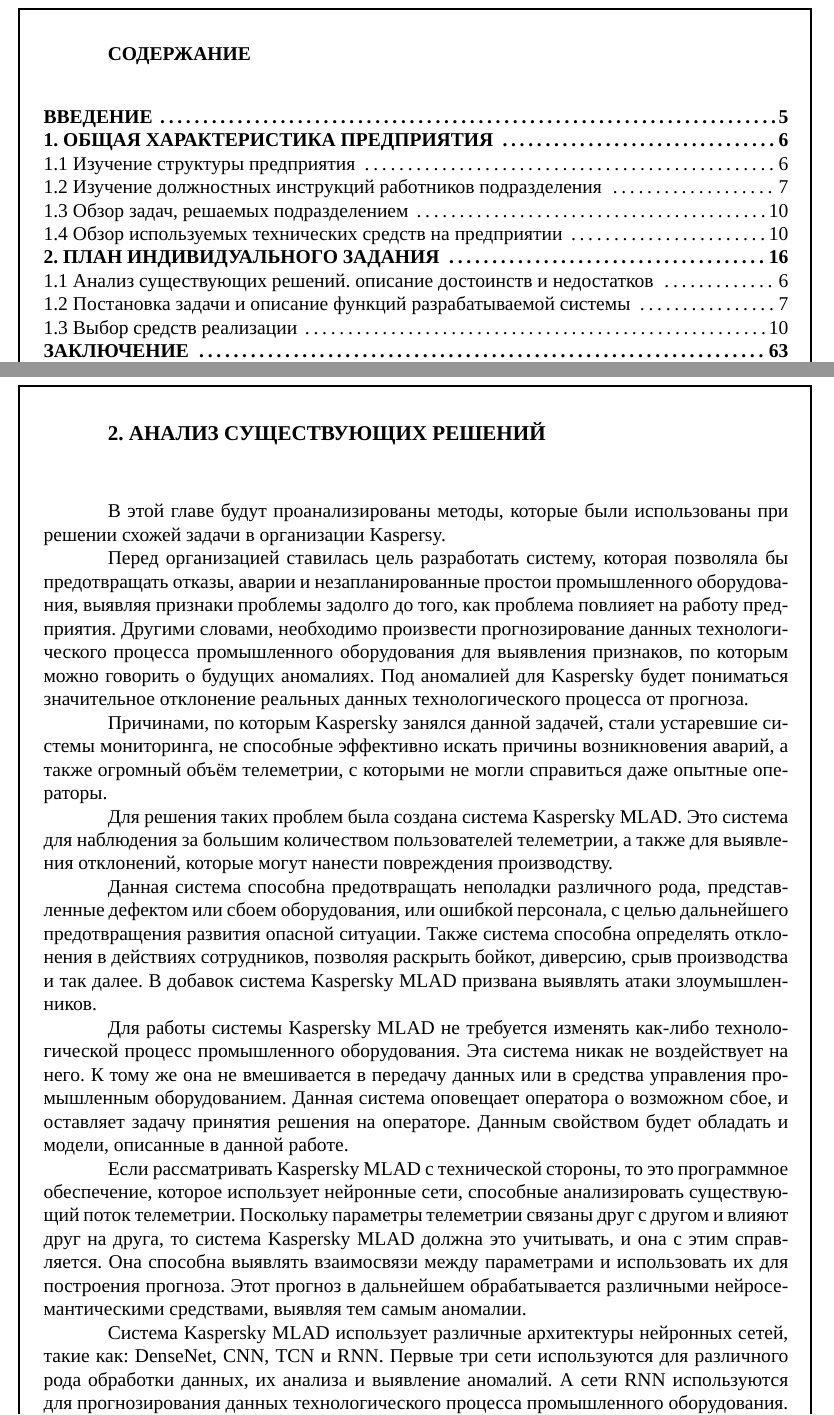
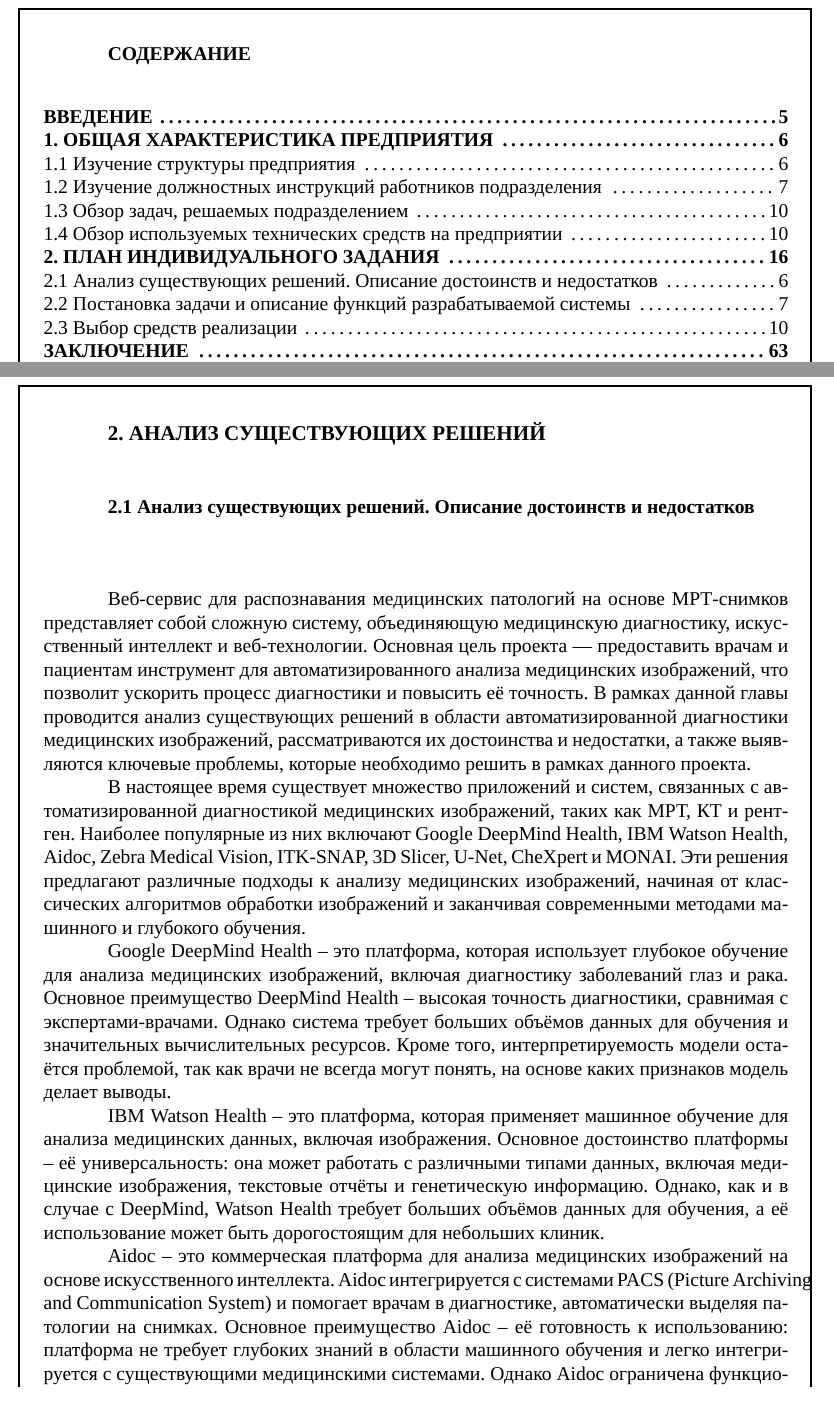
Before and after one commit to dzibukalexander/practice_order, a LaTeX document (practice_report.tex, which reads Chapter_2.tex, summary.tex): two parts of pages 1 and 10 of 15 before the commit and two parts of pages 1 and 10 of 16 after it, joined at a grey line, cut so that both start at the same text. Compiled offline with XeLaTeX; a missing font is replaced by an installed copy or a similar font.

Commit message:
Добавлена глава 2.1

```diff
--- a/Chapter_2.tex
+++ b/Chapter_2.tex
@@ -8,20 +8,27 @@
 
 \titlespace
 
+\subsection*{
+  \gostTitleFont
+  \redline
+  2.1 Анализ существующих решений. Описание достоинств и недостатков
+}
+
+\subtitlespace
+
 {\gostFont
 
-  \par \redline В этой главе будут проанализированы методы, которые были использованы при решении схожей задачи в организации Kaspersy.
+  \par \redline Веб-сервис для распознавания медицинских патологий на основе МРТ-снимков представляет собой сложную систему, объединяющую медицинскую диагностику, искусственный интеллект и веб-технологии. Основная цель проекта — предоставить врачам и пациентам инструмент для автоматизированного анализа медицинских изображений, что позволит ускорить процесс диагностики и повысить её точность. В рамках данной главы проводится анализ существующих решений в области автоматизированной диагностики медицинских изображений, рассматриваются их достоинства и недостатки, а также выявляются ключевые проблемы, которые необходимо решить в рамках данного проекта.
 
-  \par \redline	Перед организацией ставилась цель разработать систему, которая позволяла бы предотвращать отказы, аварии и незапланированные простои промышленного оборудования, выявляя признаки проблемы задолго до того, как проблема повлияет на работу предприятия. Другими словами, необходимо произвести прогнозирование данных технологического процесса промышленного оборудования для выявления признаков, по которым можно говорить о будущих аномалиях. Под аномалией для Kaspersky будет пониматься значительное отклонение реальных данных технологического процесса от прогноза.
+  \par \redline В настоящее время существует множество приложений и систем, связанных с автоматизированной диагностикой медицинских изображений, таких как МРТ, КТ и рентген. Наиболее популярные из них включают Google DeepMind Health, IBM Watson Health, Aidoc, Zebra Medical Vision, ITK-SNAP, 3D Slicer, U-Net, CheXpert и MONAI. Эти решения предлагают различные подходы к анализу медицинских изображений, начиная от классических алгоритмов обработки изображений и заканчивая современными методами машинного и глубокого обучения.
 
-  \par \redline	Причинами, по которым Kaspersky занялся данной задачей, стали устаревшие системы мониторинга, не способные эффективно искать причины возникновения аварий, а также огромный объём телеметрии, с которыми не могли справиться даже опытные операторы.
+  \par \redline Google DeepMind Health – это платформа, которая использует глубокое обучение для анализа медицинских изображений, включая диагностику заболеваний глаз и рака. Основное преимущество DeepMind Health – высокая точность диагностики, сравнимая с экспертами-врачами. Однако система требует больших объёмов данных для обучения и значительных вычислительных ресурсов. Кроме того, интерпретируемость модели остаётся проблемой, так как врачи не всегда могут понять, на основе каких признаков модель делает выводы.
 
-  \par \redline	Для решения таких проблем была создана система Kaspersky MLAD. Это система для наблюдения за большим количеством пользователей телеметрии, а также для выявления отклонений, которые могут нанести повреждения производству.
+  \par \redline IBM Watson Health – это платформа, которая применяет машинное обучение для анализа медицинских данных, включая изображения. Основное достоинство платформы – её универсальность: она может работать с различными типами данных, включая медицинские изображения, текстовые отчёты и генетическую информацию. Однако, как и в случае с DeepMind, Watson Health требует больших объёмов данных для обучения, а её использование может быть дорогостоящим для небольших клиник.
 
-  \par \redline Данная система способна предотвращать неполадки различного рода, представленные дефектом или сбоем оборудования, или ошибкой персонала, с целью дальнейшего предотвращения развития опасной ситуации. Также система способна определять отклонения в действиях сотрудников, позволяя раскрыть бойкот, диверсию, срыв производства и так далее. В добавок система Kaspersky MLAD призвана выявлять атаки злоумышленников.
+  \par \redline Aidoc – это коммерческая платформа для анализа медицинских изображений на основе искусственного интеллекта. Aidoc интегрируется с системами PACS (Picture Archiving and Communication System) и помогает врачам в диагностике, автоматически выделяя патологии на снимках. Основное преимущество Aidoc – её готовность к использованию: платформа не требует глубоких знаний в области машинного обучения и легко интегрируется с существующими медицинскими системами. Однако Aidoc ограничена функционалом, предоставляемым разработчиками, и пользователи не могут легко модифицировать алгоритмы.
 
-  \par \redline Для работы системы Kaspersky MLAD не требуется изменять как-либо технологической процесс промышленного оборудования. Эта система никак не воздействует на него. К тому же она не вмешивается в передачу данных или в средства управления промышленным оборудованием. Данная система оповещает оператора о возможном сбое, и оставляет задачу принятия решения на операторе. Данным свойством будет обладать и модели, описанные в данной работе.
+  \par \redline Zebra Medical Vision – это компания, предлагающая решения для автоматизированного анализа медицинских изображений, включая диагностику рака, сердечно-сосудистых заболеваний и других патологий. Zebra Medical Vision использует глубокое обучение для анализа снимков и предоставляет врачам подробные отчёты. Основное достоинство платформы – её высокая точность и возможность адаптации для различных типов патологий. Однако, как и другие коммерческие решения, Zebra Medical Vision может быть дорогостоящим для небольших клиник, а её использование требует интеграции с существующими системами.
 
-  \par \redline Если рассматривать Kaspersky MLAD с технической стороны, то это программное обеспечение, которое использует нейронные сети, способные анализировать существующий поток телеметрии. Поскольку параметры телеметрии связаны друг с другом и влияют друг на друга, то система Kaspersky MLAD должна это учитывать, и она с этим справляется. Она способна выявлять взаимосвязи между параметрами и использовать их для построения прогноза. Этот прогноз в дальнейшем обрабатывается различными нейросемантическими средствами, выявляя тем самым аномалии.
+  \par \redline ITK-SNAP – это программа для сегментации медицинских изображений, которая использует классические алгоритмы для выделения областей интереса. ITK-SNAP позволяет врачам вручную настраивать параметры сегментации, что делает её полезной для исследовательских задач. Основное преимущество ITK-SNAP – её интерпретируемость: врачи могут чётко понять, какие именно признаки были использованы для диагностики. Однако программа ограничена в точности и не может автоматически улучшаться с увеличением объёма данных.
 
-  \par \redline Система Kaspersky MLAD использует различные архитектуры нейронных сетей, такие как: DenseNet, CNN, TCN и RNN. Первые три сети используются для различного рода обработки данных, их анализа и выявление аномалий. А сети RNN используются для прогнозирования данных технологического процесса промышленного оборудования. Данная работа последует примеру Kaspersky MLAD и также будет использовать RNN сети для прогнозирвоания.
@@ -38,0 +55 @@
+  2.2 Постановка задачи и описание функций разрабатываемой системы
@@ -38,0 +72,9 @@
+  2.3 Выбор средств реализации
+}
+
+\subtitlespace
+
+{\gostFont
+
+
+}
--- a/summary.tex
+++ b/summary.tex
@@ -14,9 +14,9 @@
     \par 1.3 Обзор задач, решаемых подразделением \dotfill 10
     \par 1.4 Обзор используемых технических средств на предприятии \dotfill 10
     \par {\bfseries 2. ПЛАН ИНДИВИДУАЛЬНОГО ЗАДАНИЯ \dotfill 16}
-    \par 1.1 Анализ существующих решений. описание достоинств и недостатков \dotfill 6
-    \par 1.2 Постановка задачи и описание функций разрабатываемой системы \dotfill 7
-    \par 1.3 Выбор средств реализации \dotfill 10
+    \par 2.1 Анализ существующих решений. Описание достоинств и недостатков \dotfill 6
+    \par 2.2 Постановка задачи и описание функций разрабатываемой системы \dotfill 7
+    \par 2.3 Выбор средств реализации \dotfill 10
     \par {\bfseries ЗАКЛЮЧЕНИЕ \dotfill 63}
     \par {\bfseries СПИСОК СОКРАЩЕНИЙ \dotfill 64}
     \par {\bfseries СПИСОК ЛИТЕРАТУРЫ \dotfill 65}
```
Also changed, not shown: Chapter_2.tex (33 more changed lines).
